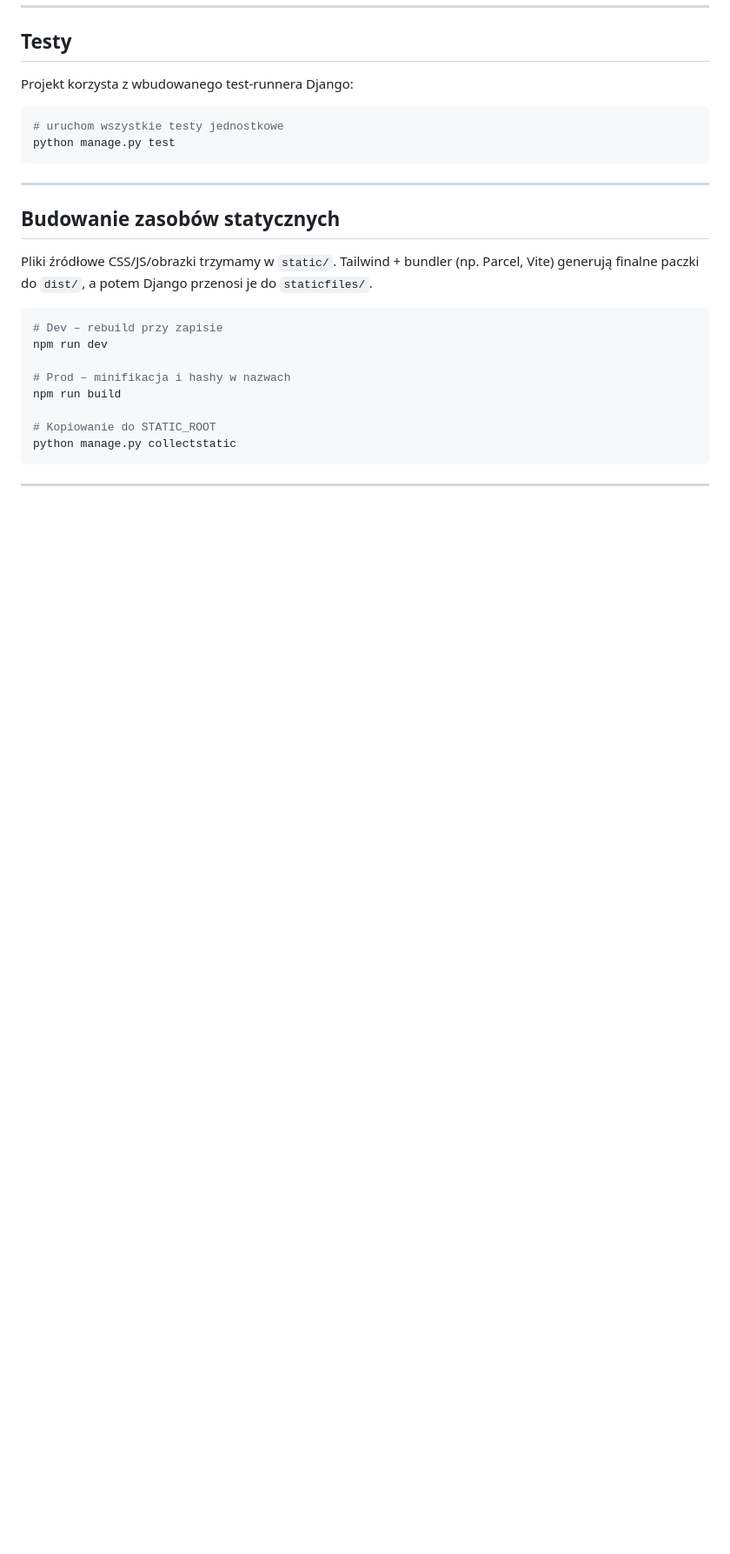
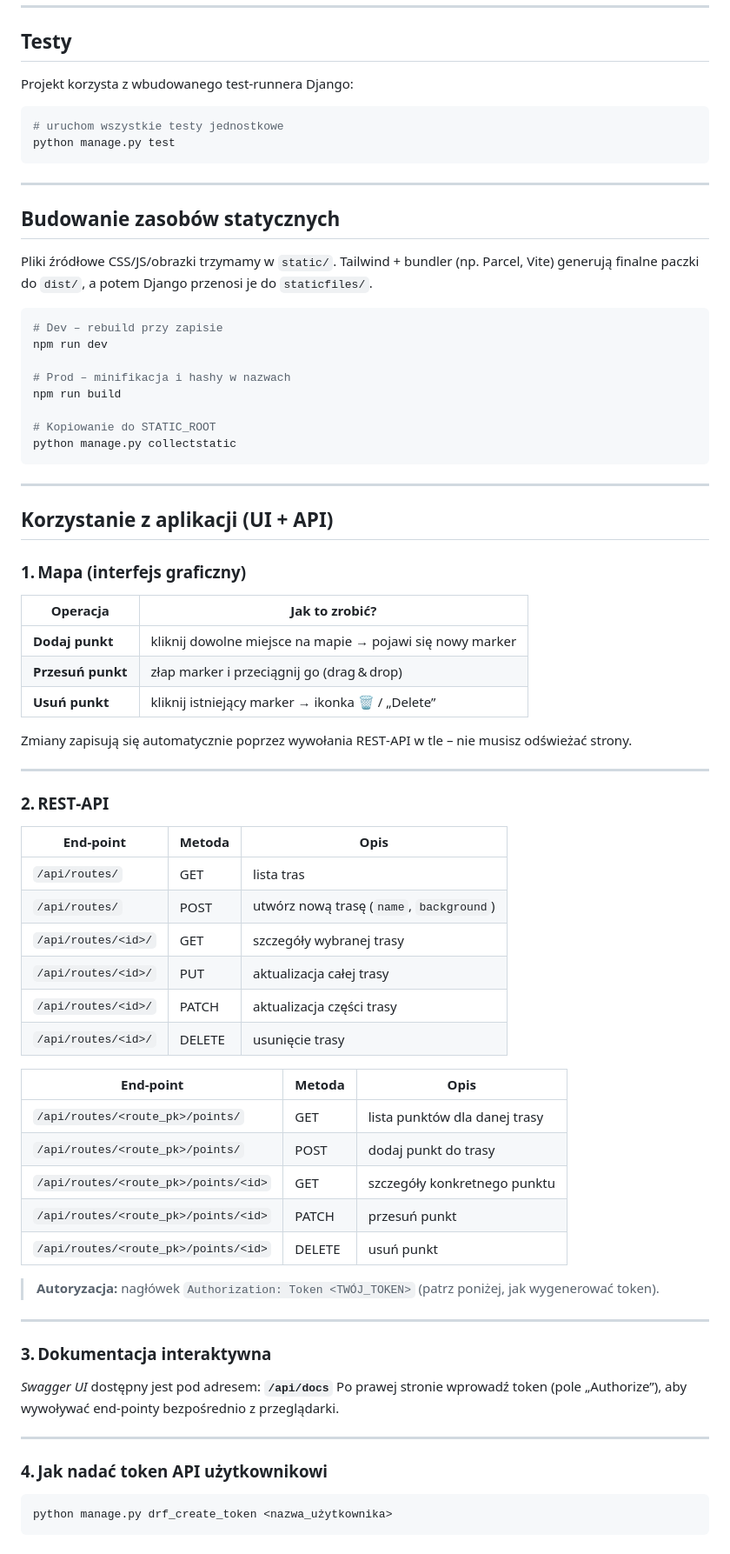
Before and after one commit to Miki5353/mapapp, a Markdown page: README.md, the part around the change printed below. Shown: that part at 87% size. GitHub-like rendering; blank space fills up the shorter version.

Commit message:
Final styling in the README.md

````diff
--- a/README.md
+++ b/README.md
@@ -118,5 +113,55 @@ npm run build
 # Kopiowanie do STATIC_ROOT
 python manage.py collectstatic
 ```
+---
+
+## Korzystanie z aplikacji (UI + API)
+
+### 1. Mapa (interfejs graficzny)
+
+| Operacja                    | Jak to zrobić?                                   |
+|-----------------------------|--------------------------------------------------|
+| **Dodaj punkt**             | kliknij dowolne miejsce na mapie → pojawi się nowy marker |
+| **Przesuń punkt**           | złap marker i przeciągnij go (drag & drop)       |
+| **Usuń punkt**              | kliknij istniejący marker → ikonka 🗑 / „Delete” |
+
+Zmiany zapisują się automatycznie poprzez wywołania REST‑API w tle – nie musisz odświeżać strony.
 
 ---
+
+### 2. REST‑API
+
+| End‑point                | Metoda | Opis                                                |
+|--------------------------|--------|-----------------------------------------------------|
+| `/api/routes/`           | GET    | lista tras                                          |
+| `/api/routes/`           | POST   | utwórz nową trasę (`name`, `background`)            |
+| `/api/routes/<id>/`      | GET    | szczegóły wybranej trasy                            |
+| `/api/routes/<id>/`      | PUT    | aktualizacja całej trasy                            |
+| `/api/routes/<id>/`      | PATCH  | aktualizacja części trasy                           |
+| `/api/routes/<id>/`      | DELETE | usunięcie trasy                                     |
+
+| End‑point                           | Metoda  | Opis                                    |
+|-------------------------------------|---------|-----------------------------------------|
+| `/api/routes/<route_pk>/points/`    | GET     | lista punktów dla danej trasy           |
+| `/api/routes/<route_pk>/points/`    | POST    | dodaj punkt do trasy                    |
+| `/api/routes/<route_pk>/points/<id>`| GET     | szczegóły konkretnego punktu            |
+| `/api/routes/<route_pk>/points/<id>`| PATCH   | przesuń punkt                           |
+| `/api/routes/<route_pk>/points/<id>`| DELETE  | usuń punkt                              |
+
+> **Autoryzacja:** nagłówek `Authorization: Token <TWÓJ_TOKEN>`
+> (patrz poniżej, jak wygenerować token).
+
+---
+
+### 3. Dokumentacja interaktywna
+
+*Swagger UI* dostępny jest pod adresem: **`/api/docs`**
+Po prawej stronie wprowadź token (pole „Authorize”), aby wywoływać end‑pointy bezpośrednio z przeglądarki.
+
+---
+
+### 4. Jak nadać token API użytkownikowi
+
+```bash
+python manage.py drf_create_token <nazwa_użytkownika>
+```
````
Also changed, not shown: other parts of README.md (+10 -15 lines).
